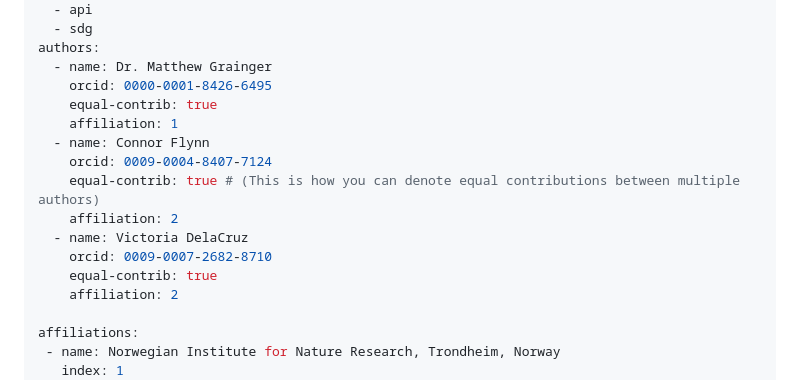
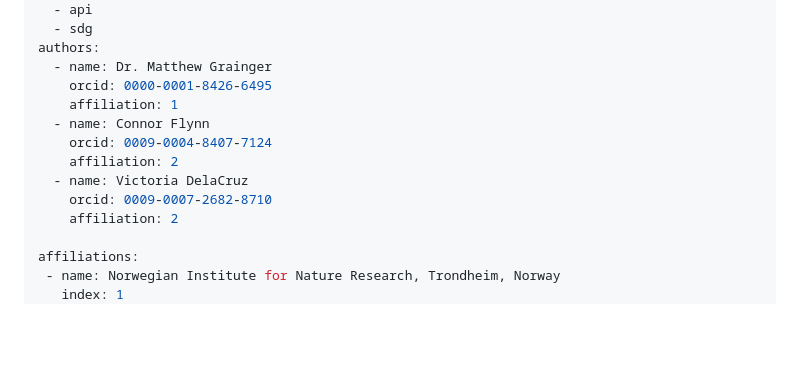
Before and after one commit to DrMattG/SDGsR, a Markdown page: paper.md, the part around the change. Drawn GitHub-style; blank space fills up the shorter version.

```diff
--- a/paper.md
+++ b/paper.md
@@ -8,15 +8,12 @@ tags:
 authors:
   - name: Dr. Matthew Grainger
     orcid: 0000-0001-8426-6495
-    equal-contrib: true
     affiliation: 1
   - name: Connor Flynn
     orcid: 0009-0004-8407-7124
-    equal-contrib: true # (This is how you can denote equal contributions between multiple authors)
     affiliation: 2
   - name: Victoria DelaCruz
     orcid: 0009-0007-2682-8710
-    equal-contrib: true
     affiliation: 2
 
 affiliations:
```
